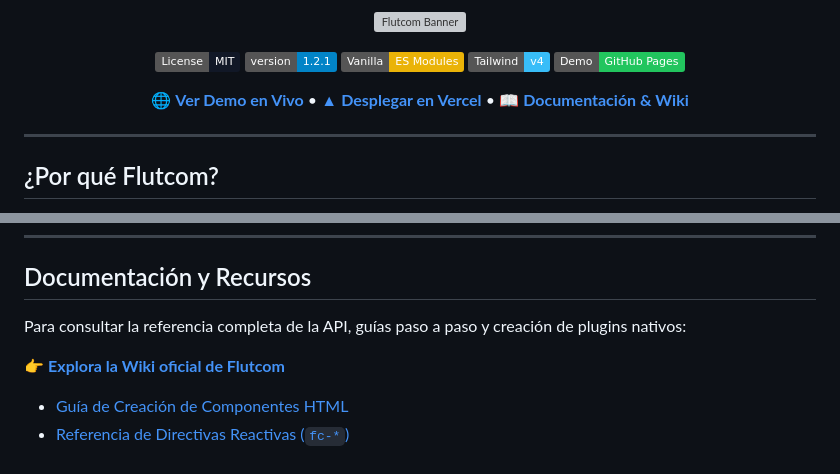
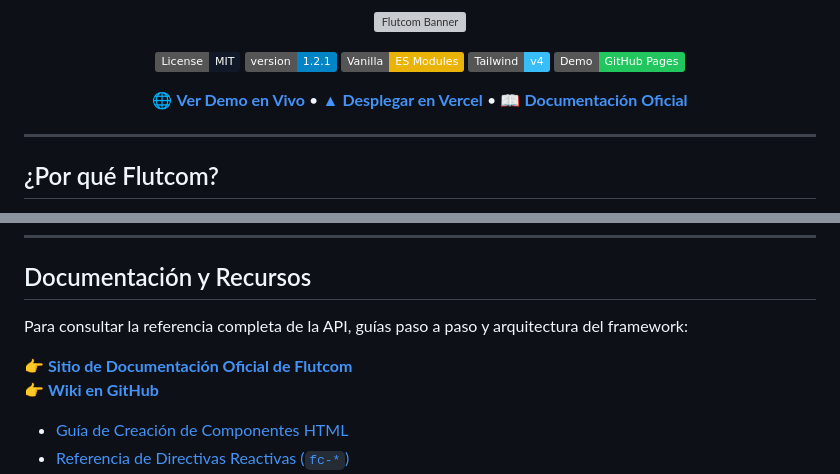
Before and after one commit to Mrblour/Flutcom, a Markdown page: README.md, 2 parts joined by grey strips. GitHub-like rendering; badges without logos; grey boxes are pictures that could not be loaded.

Commit message:
docs: link official documentation site https://mrblour.github.io/doc-flutcom/#docs

```diff
--- a/README.md
+++ b/README.md
@@ -17,7 +17,7 @@
 <p align="center">
   <a href="https://mrblour.github.io/Flutcom/">🌐 <strong>Ver Demo en Vivo</strong></a> •
   <a href="https://vercel.com/new/clone?repository-url=https%3A%2F%2Fgithub.com%2FMrblour%2FFlutcom">▲ <strong>Desplegar en Vercel</strong></a> •
-  <a href="https://github.com/Mrblour/Flutcom/wiki">📖 <strong>Documentación & Wiki</strong></a>
+  <a href="https://mrblour.github.io/doc-flutcom/#docs">📖 <strong>Documentación Oficial</strong></a>
 </p>
 
 ---
@@ -128,9 +128,10 @@ Dado que Flutcom genera archivos estáticos puros y utiliza navegación por hash
 
 ## Documentación y Recursos
 
-Para consultar la referencia completa de la API, guías paso a paso y creación de plugins nativos:
+Para consultar la referencia completa de la API, guías paso a paso y arquitectura del framework:
 
-👉 **[Explora la Wiki oficial de Flutcom](https://github.com/Mrblour/Flutcom/wiki)**
+👉 **[Sitio de Documentación Oficial de Flutcom](https://mrblour.github.io/doc-flutcom/#docs)**
+👉 **[Wiki en GitHub](https://github.com/Mrblour/Flutcom/wiki)**
 
 - [Guía de Creación de Componentes HTML](https://github.com/Mrblour/Flutcom/wiki/Components)
 - [Referencia de Directivas Reactivas (`fc-*`)](https://github.com/Mrblour/Flutcom/wiki/Directives)
```
